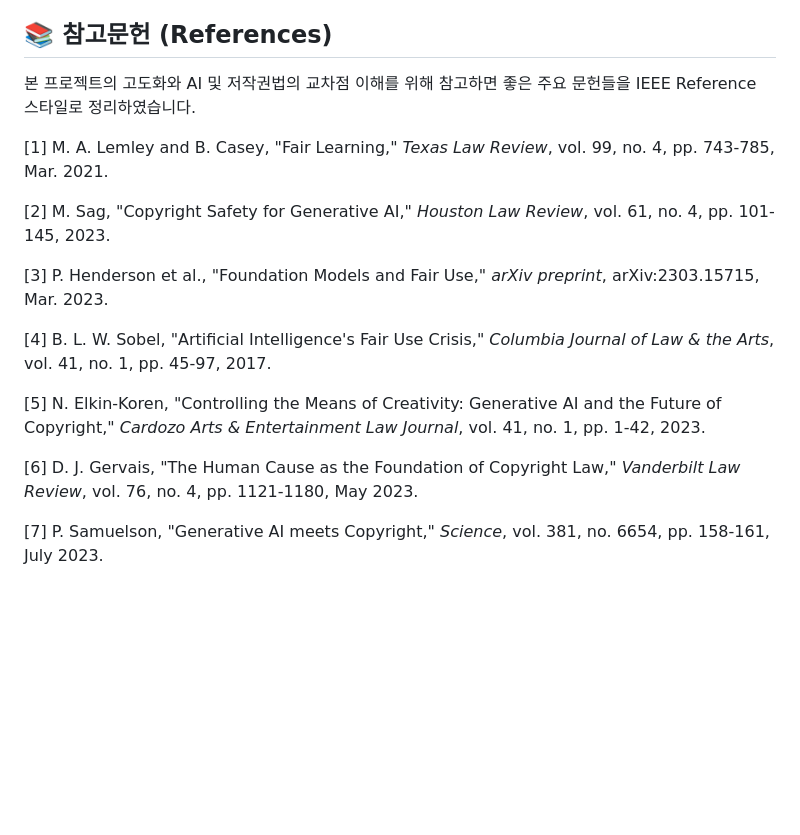
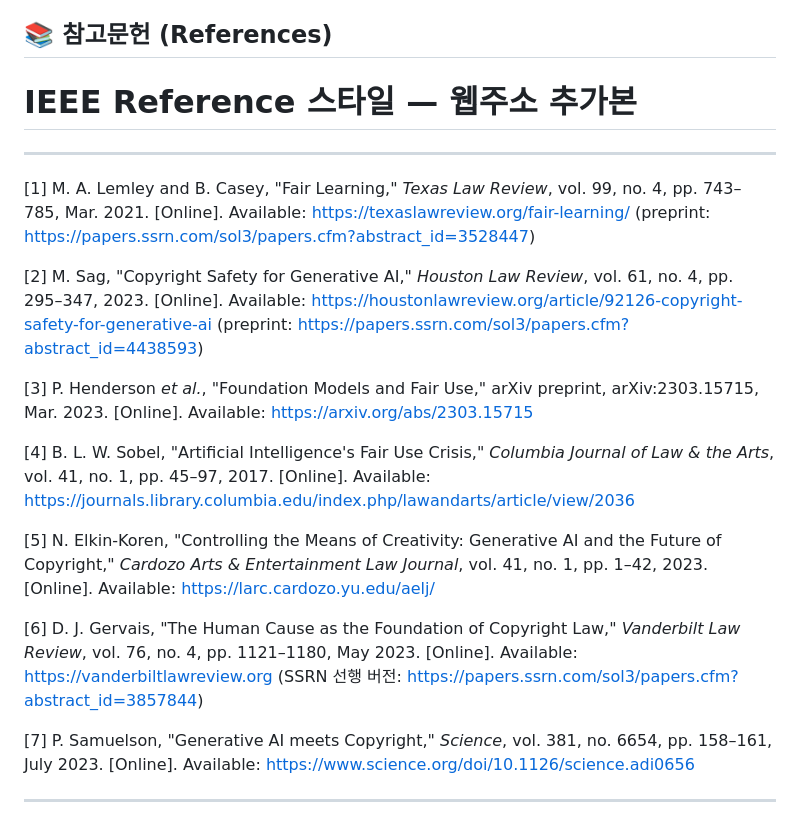
Before and after one commit to aigovsensing/ai-suit-tracker-v02, a Markdown page: README.md, the part around the change. GitHub-like rendering; blank space fills up the shorter version.

Commit message:
docs: enrich IEEE references with online URLs
Signed-off-by: Geunsik Lim <leemgs@gmail.com>

```diff
--- a/README.md
+++ b/README.md
@@ -81,18 +81,22 @@ AI 모델 학습을 위한 데이터 무단 사용 및 관련 저작권 소송
 
 ## 📚 참고문헌 (References)
 
-본 프로젝트의 고도화와 AI 및 저작권법의 교차점 이해를 위해 참고하면 좋은 주요 문헌들을 IEEE Reference 스타일로 정리하였습니다.
+# IEEE Reference 스타일 — 웹주소 추가본
 
-[1] M. A. Lemley and B. Casey, "Fair Learning," *Texas Law Review*, vol. 99, no. 4, pp. 743-785, Mar. 2021.
+---
 
-[2] M. Sag, "Copyright Safety for Generative AI," *Houston Law Review*, vol. 61, no. 4, pp. 101-145, 2023.
+[1] M. A. Lemley and B. Casey, "Fair Learning," *Texas Law Review*, vol. 99, no. 4, pp. 743–785, Mar. 2021. \[Online\]. Available: [https://texaslawreview.org/fair-learning/](https://texaslawreview.org/fair-learning/) (preprint: [https://papers.ssrn.com/sol3/papers.cfm?abstract_id=3528447](https://papers.ssrn.com/sol3/papers.cfm?abstract_id=3528447))
 
-[3] P. Henderson et al., "Foundation Models and Fair Use," *arXiv preprint*, arXiv:2303.15715, Mar. 2023.
+[2] M. Sag, "Copyright Safety for Generative AI," *Houston Law Review*, vol. 61, no. 4, pp. 295–347, 2023. \[Online\]. Available: [https://houstonlawreview.org/article/92126-copyright-safety-for-generative-ai](https://houstonlawreview.org/article/92126-copyright-safety-for-generative-ai) (preprint: [https://papers.ssrn.com/sol3/papers.cfm?abstract_id=4438593](https://papers.ssrn.com/sol3/papers.cfm?abstract_id=4438593))
 
-[4] B. L. W. Sobel, "Artificial Intelligence's Fair Use Crisis," *Columbia Journal of Law & the Arts*, vol. 41, no. 1, pp. 45-97, 2017.
+[3] P. Henderson *et al.*, "Foundation Models and Fair Use," arXiv preprint, arXiv:2303.15715, Mar. 2023. \[Online\]. Available: [https://arxiv.org/abs/2303.15715](https://arxiv.org/abs/2303.15715)
 
-[5] N. Elkin-Koren, "Controlling the Means of Creativity: Generative AI and the Future of Copyright," *Cardozo Arts & Entertainment Law Journal*, vol. 41, no. 1, pp. 1-42, 2023.
+[4] B. L. W. Sobel, "Artificial Intelligence's Fair Use Crisis," *Columbia Journal of Law & the Arts*, vol. 41, no. 1, pp. 45–97, 2017. \[Online\]. Available: [https://journals.library.columbia.edu/index.php/lawandarts/article/view/2036](https://journals.library.columbia.edu/index.php/lawandarts/article/view/2036)
 
-[6] D. J. Gervais, "The Human Cause as the Foundation of Copyright Law," *Vanderbilt Law Review*, vol. 76, no. 4, pp. 1121-1180, May 2023.
+[5] N. Elkin-Koren, "Controlling the Means of Creativity: Generative AI and the Future of Copyright," *Cardozo Arts & Entertainment Law Journal*, vol. 41, no. 1, pp. 1–42, 2023. \[Online\]. Available: [https://larc.cardozo.yu.edu/aelj/](https://larc.cardozo.yu.edu/aelj/)
 
-[7] P. Samuelson, "Generative AI meets Copyright," *Science*, vol. 381, no. 6654, pp. 158-161, July 2023.
+[6] D. J. Gervais, "The Human Cause as the Foundation of Copyright Law," *Vanderbilt Law Review*, vol. 76, no. 4, pp. 1121–1180, May 2023. \[Online\]. Available: [https://vanderbiltlawreview.org](https://vanderbiltlawreview.org) (SSRN 선행 버전: [https://papers.ssrn.com/sol3/papers.cfm?abstract_id=3857844](https://papers.ssrn.com/sol3/papers.cfm?abstract_id=3857844))
+
+[7] P. Samuelson, "Generative AI meets Copyright," *Science*, vol. 381, no. 6654, pp. 158–161, July 2023. \[Online\]. Available: [https://www.science.org/doi/10.1126/science.adi0656](https://www.science.org/doi/10.1126/science.adi0656)
+
+---
```
